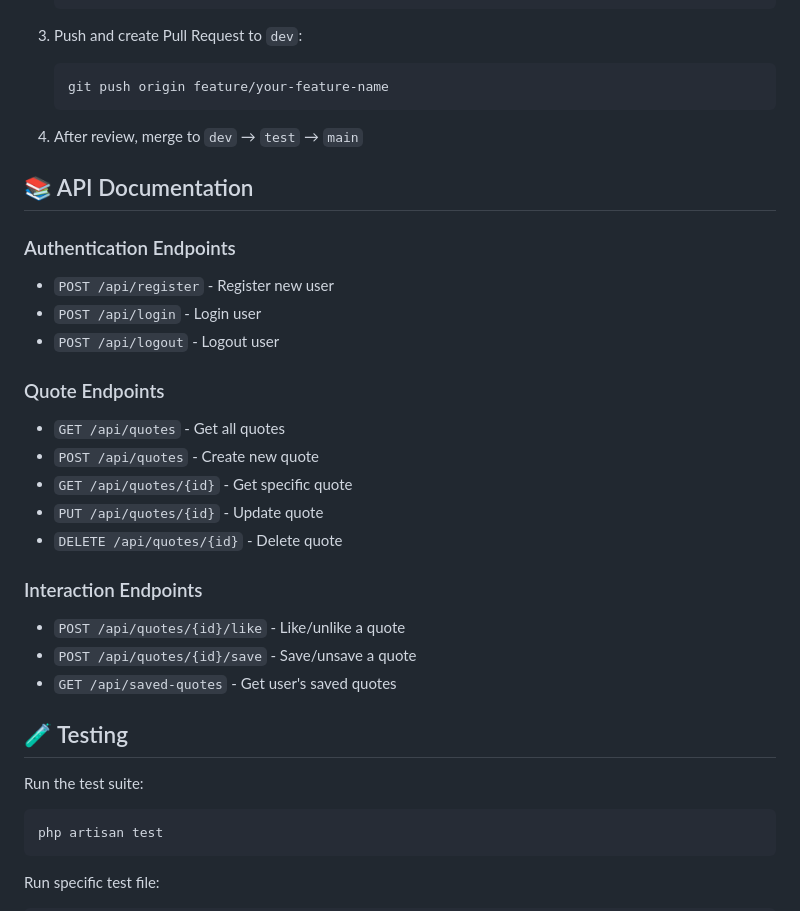
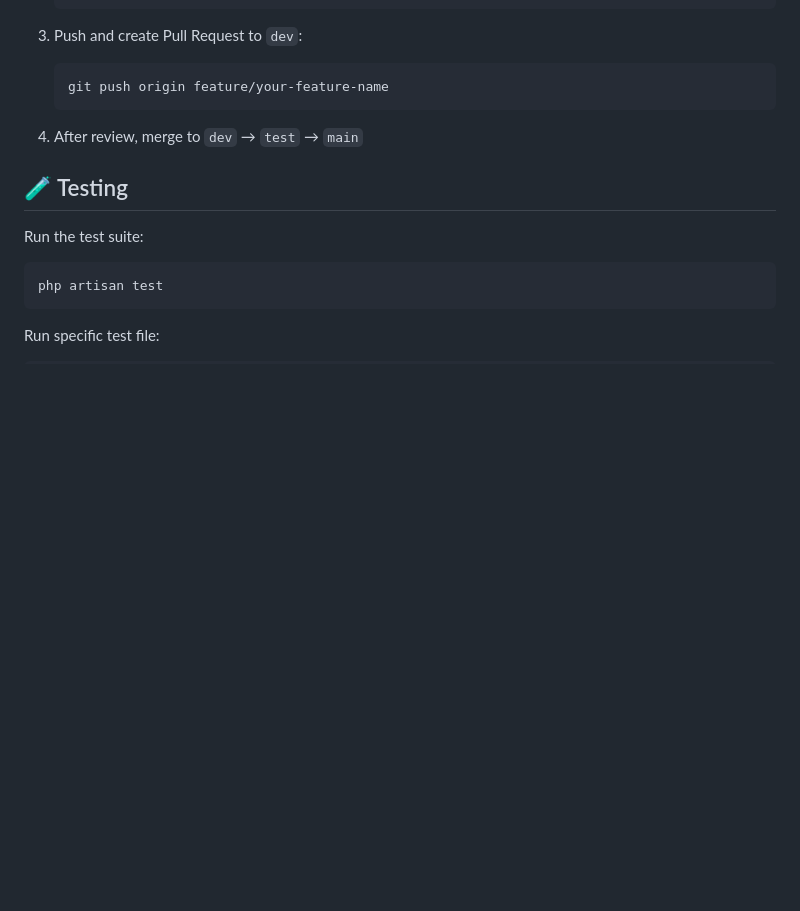
Before and after one commit to ananikets18/quoteshub-lite, a Markdown page: README.md, the part around the change. GitHub-like rendering; blank space fills up the shorter version.

```diff
--- a/README.md
+++ b/README.md
@@ -159,28 +159,6 @@ This project follows a structured branching workflow:
 
 4. After review, merge to `dev` → `test` → `main`
 
-## 📚 API Documentation
-
-### Authentication Endpoints
-
-- `POST /api/register` - Register new user
-- `POST /api/login` - Login user
-- `POST /api/logout` - Logout user
-
-### Quote Endpoints
-
-- `GET /api/quotes` - Get all quotes
-- `POST /api/quotes` - Create new quote
-- `GET /api/quotes/{id}` - Get specific quote
-- `PUT /api/quotes/{id}` - Update quote
-- `DELETE /api/quotes/{id}` - Delete quote
-
-### Interaction Endpoints
-
-- `POST /api/quotes/{id}/like` - Like/unlike a quote
-- `POST /api/quotes/{id}/save` - Save/unsave a quote
-- `GET /api/saved-quotes` - Get user's saved quotes
-
 ## 🧪 Testing
 
 Run the test suite:
```
